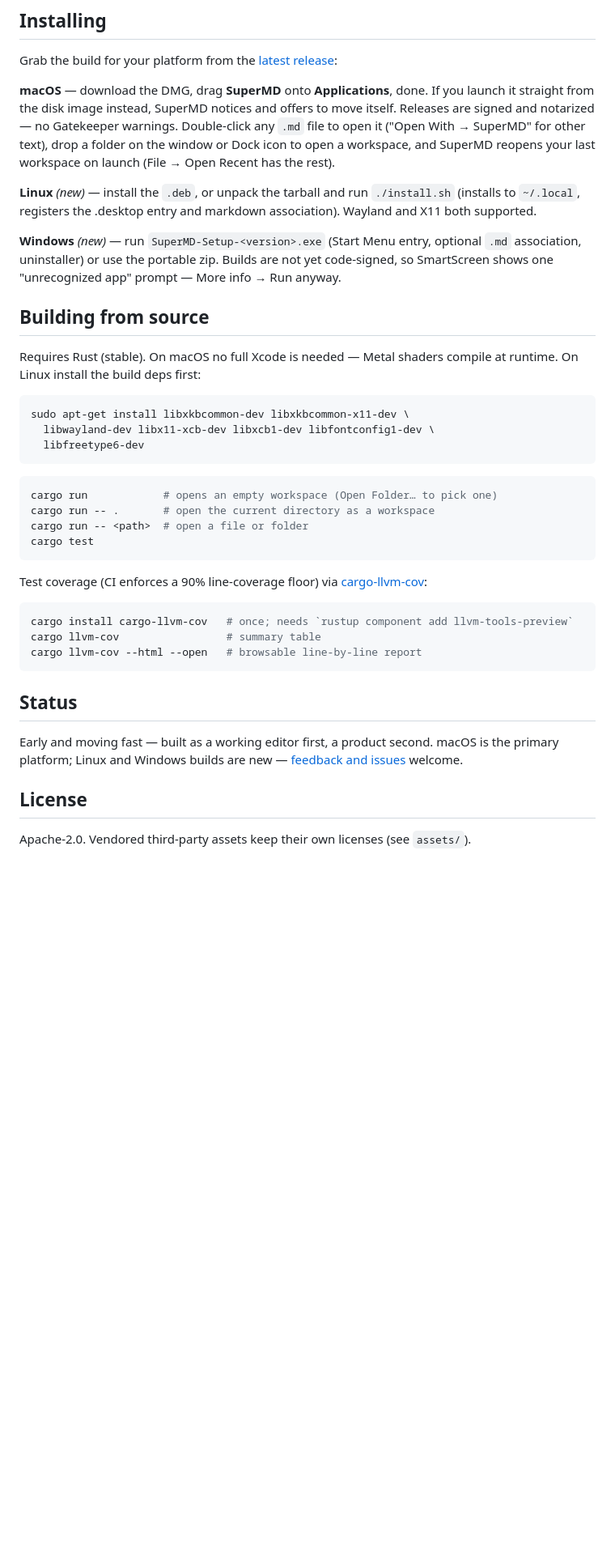
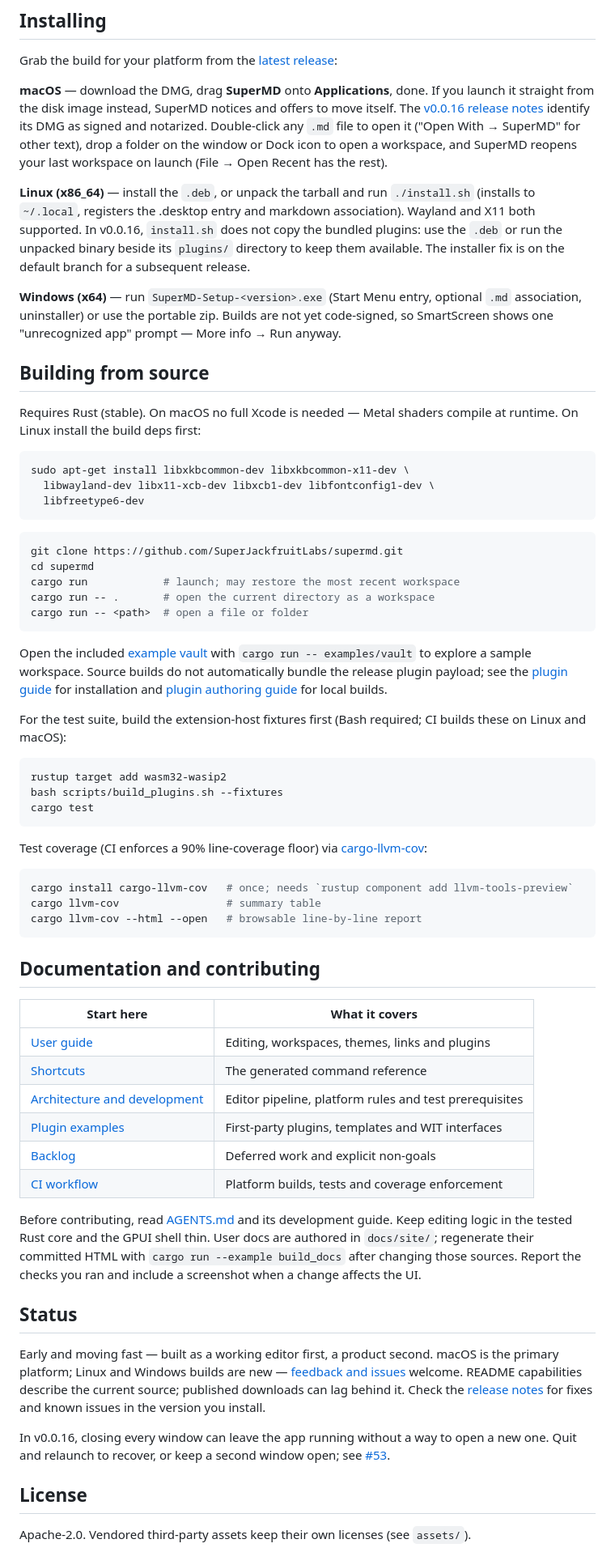
Before and after one commit to SuperJackfruitLabs/supermd, a Markdown page: README.md, the part around one of its changes. Shown at 81% size. Drawn GitHub-style; blank space fills up the shorter version.

Commit message:
docs: refresh capabilities and source build guidance

````diff
--- a/README.md
+++ b/README.md
@@ -126,17 +133,20 @@ Grab the build for your platform from the
 
 **macOS** — download the DMG, drag **SuperMD** onto **Applications**, done. If you
 launch it straight from the disk image instead, SuperMD notices and
-offers to move itself. Releases are signed and notarized — no
-Gatekeeper warnings. Double-click any `.md` file to open it ("Open
+offers to move itself. The [v0.0.16 release notes](https://github.com/SuperJackfruitLabs/supermd/releases/tag/v0.0.16)
+identify its DMG as signed and notarized. Double-click any `.md` file to open it ("Open
 With → SuperMD" for other text), drop a folder on the window or Dock
 icon to open a workspace, and SuperMD reopens your last workspace on
 launch (File → Open Recent has the rest).
 
-**Linux** *(new)* — install the `.deb`, or unpack the tarball and run
+**Linux (x86_64)** — install the `.deb`, or unpack the tarball and run
 `./install.sh` (installs to `~/.local`, registers the .desktop entry
-and markdown association). Wayland and X11 both supported.
+and markdown association). Wayland and X11 both supported. In v0.0.16,
+`install.sh` does not copy the bundled plugins: use the `.deb` or run the
+unpacked binary beside its `plugins/` directory to keep them available.
+The installer fix is on the default branch for a subsequent release.
 
-**Windows** *(new)* — run `SuperMD-Setup-<version>.exe` (Start Menu
+**Windows (x64)** — run `SuperMD-Setup-<version>.exe` (Start Menu
 entry, optional `.md` association, uninstaller) or use the portable
 zip. Builds are not yet code-signed, so SmartScreen shows one
 "unrecognized app" prompt — More info → Run anyway.
@@ -153,9 +163,25 @@ sudo apt-get install libxkbcommon-dev libxkbcommon-x11-dev \
 ```
 
 ```sh
-cargo run            # opens an empty workspace (Open Folder… to pick one)
+git clone https://github.com/SuperJackfruitLabs/supermd.git
+cd supermd
+cargo run            # launch; may restore the most recent workspace
 cargo run -- .       # open the current directory as a workspace
 cargo run -- <path>  # open a file or folder
+```
+
+Open the included [example vault](examples/vault) with
+`cargo run -- examples/vault` to explore a sample workspace. Source builds
+do not automatically bundle the release plugin payload; see the
+[plugin guide](docs/site/plugins.md) for installation and
+[plugin authoring guide](docs/site/writing-plugins.md) for local builds.
+
+For the test suite, build the extension-host fixtures first (Bash required;
+CI builds these on Linux and macOS):
+
+```sh
+rustup target add wasm32-wasip2
+bash scripts/build_plugins.sh --fixtures
 cargo test
 ```
 
@@ -168,12 +194,35 @@ cargo llvm-cov                 # summary table
 cargo llvm-cov --html --open   # browsable line-by-line report
 ```
 
+## Documentation and contributing
+
+| Start here | What it covers |
+| --- | --- |
+| [User guide](docs/site/index.md) | Editing, workspaces, themes, links and plugins |
+| [Shortcuts](docs/site/shortcuts.md) | The generated command reference |
+| [Architecture and development](CLAUDE.md) | Editor pipeline, platform rules and test prerequisites |
+| [Plugin examples](plugins/) | First-party plugins, templates and WIT interfaces |
+| [Backlog](docs/BACKLOG.md) | Deferred work and explicit non-goals |
+| [CI workflow](.github/workflows/ci.yml) | Platform builds, tests and coverage enforcement |
+
+Before contributing, read [AGENTS.md](AGENTS.md) and its development guide.
+Keep editing logic in the tested Rust core and the GPUI shell thin. User docs
+are authored in `docs/site/`; regenerate their committed HTML with
+`cargo run --example build_docs` after changing those sources. Report the
+checks you ran and include a screenshot when a change affects the UI.
+
 ## Status
 
 Early and moving fast — built as a working editor first, a product
 second. macOS is the primary platform; Linux and Windows builds are
 new — [feedback and issues](https://github.com/SuperJackfruitLabs/supermd/issues)
-welcome.
+welcome. README capabilities describe the current source; published downloads
+can lag behind it. Check the [release notes](https://github.com/SuperJackfruitLabs/supermd/releases)
+for fixes and known issues in the version you install.
+
+In v0.0.16, closing every window can leave the app running without a way to
+open a new one. Quit and relaunch to recover, or keep a second window open;
+see [#53](https://github.com/SuperJackfruitLabs/supermd/issues/53).
 
 ## License
 
````
Also changed, not shown: other parts of README.md (+19 -12 lines).
